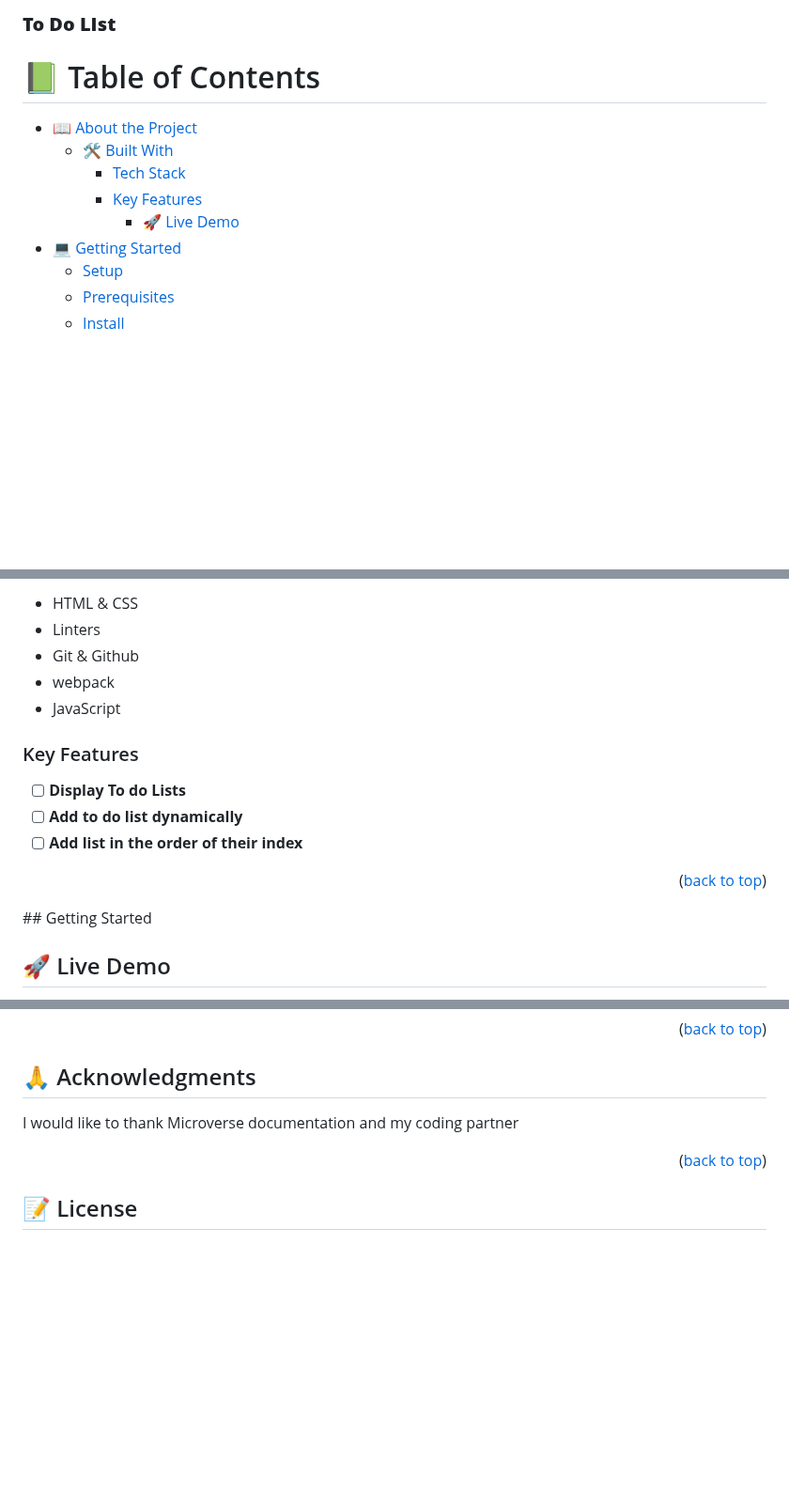
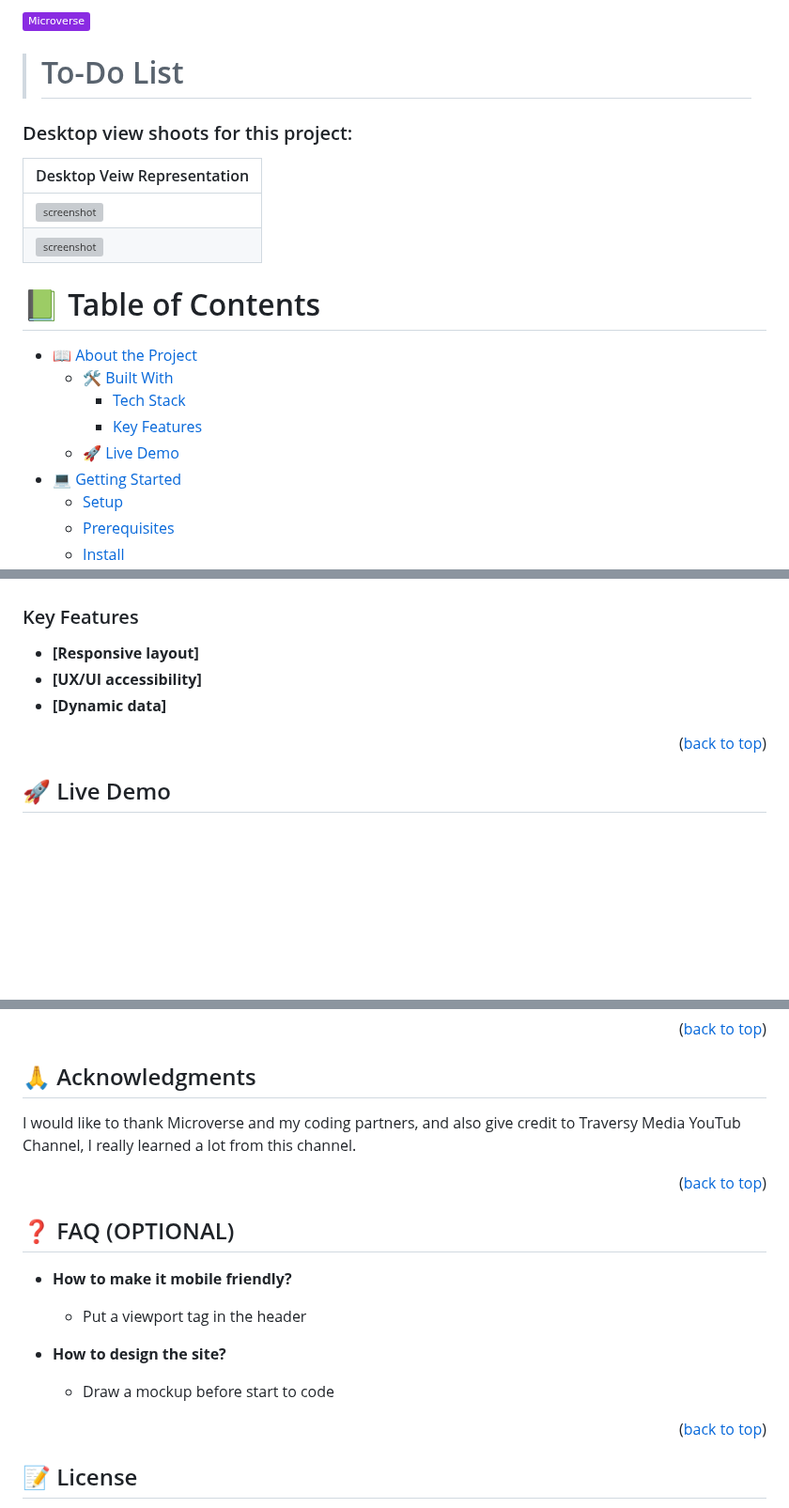
Before and after one commit to Kel-nana/Review-To-do-list, a Markdown page: README.md, 3 parts joined by grey strips. Shown at 94% size. GitHub-like rendering; badges without logos; blank space fills up the shorter version; grey boxes are pictures that could not be loaded.

```diff
--- a/README.md
+++ b/README.md
@@ -1,8 +1,14 @@
 <a name="readme-top"></a>
 
-  <h3><b>To Do LIst </b></h3>
+![](https://img.shields.io/badge/Microverse-blueviolet)
 
-</div>
+> # To-Do List
+### Desktop view shoots for this project:
+
+| Desktop Veiw Representation|
+|---------------------------------------|
+|![screenshot](./src/assets/project-shot.PNG)|
+|![screenshot](./src/assets/project-shot2.PNG)|
 
 <!-- TABLE OF CONTENTS -->
 
@@ -12,7 +18,7 @@
   - [🛠 Built With](#built-with)
     - [Tech Stack](#tech-stack)
     - [Key Features](#key-features)
-      - [🚀 Live Demo](#live-demo)
+  - [🚀 Live Demo](#live-demo)
 - [💻 Getting Started](#getting-started)
   - [Setup](#setup)
   - [Prerequisites](#prerequisites)
@@ -40,20 +54,13 @@ To do list is a project meant to master my skills in version control, GitHub flo
 
-- HTML & CSS
-- Linters
-- Git & Github
-- webpack
-- JavaScript
-
-<!-- Features -->
 
 ### Key Features <a name="key-features"></a>
 
-- [ ] **Display To do Lists**
-- [ ] **Add to do list dynamically**
-- [ ] **Add list in the order of their index**
+- **[Responsive layout]**
+- **[UX/UI accessibility]**
+- **[Dynamic data]**
 
 <p align="right">(<a href="#readme-top">back to top</a>)</p>
-## Getting Started
+
 <!-- LIVE DEMO -->
 
 ## 🚀 Live Demo <a name="live-demo"></a>
@@ -154,13 +157,24 @@ Share ideas on how to improve this project.
 
 ## 🙏 Acknowledgments <a name="acknowledgements"></a>
 
-I would like to thank Microverse documentation and my coding partner
-
-<p align="right">
+  I would like to thank Microverse and my coding partners, and also give credit to Traversy Media
+YouTub Channel, I really learned a lot from this channel.
 
 <p align="right">(<a href="#readme-top">back to top</a>)</p>
 
-<!-- LICENSE -->
+
+## ❓ FAQ (OPTIONAL) <a name="faq"></a>
+
+- **How to make it mobile friendly?**
+
+  - Put a viewport tag in the header
+
+- **How to design the site?**
+
+  - Draw a mockup before start to code
+
+<p align="right">(<a href="#readme-top">back to top</a>)</p>
+
 
 ## 📝 License <a name="license"></a>
 
```
Also changed, not shown: other parts of README.md (+62 -58 lines), README1.md (added, +169 -0 lines).
